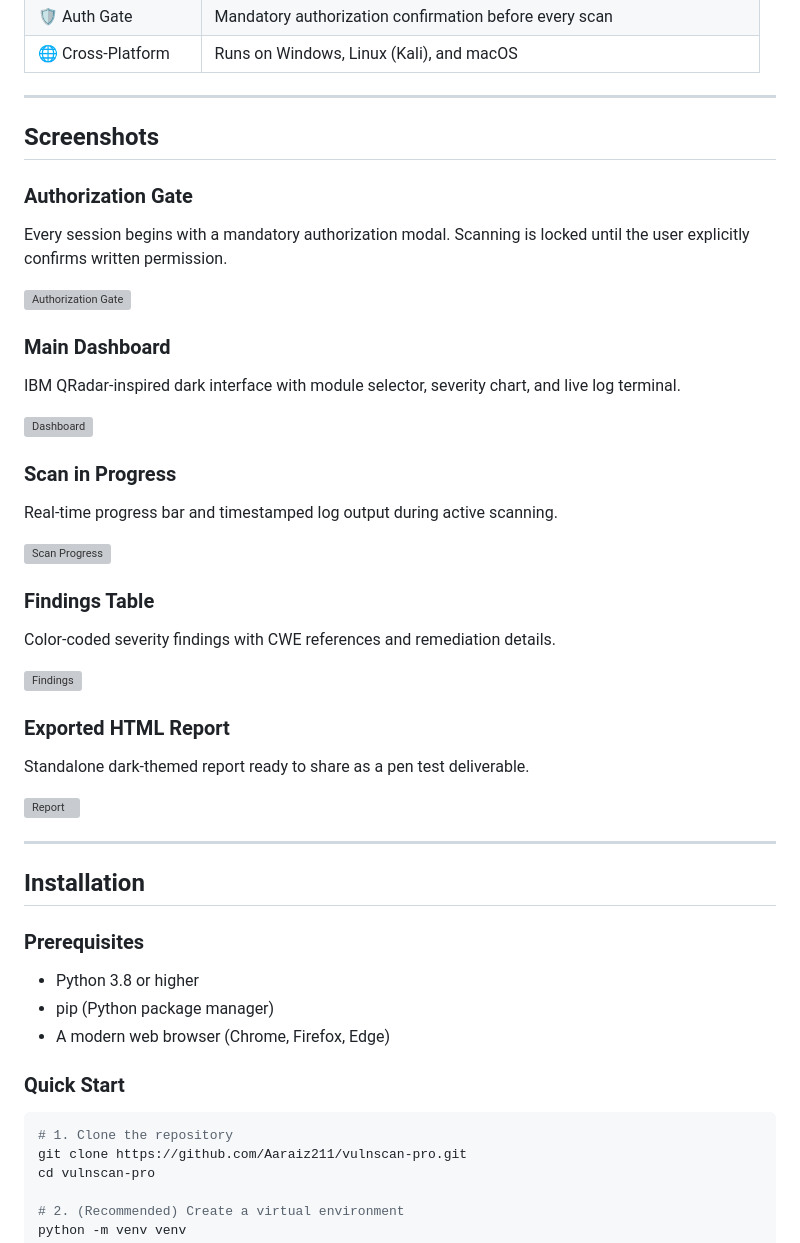
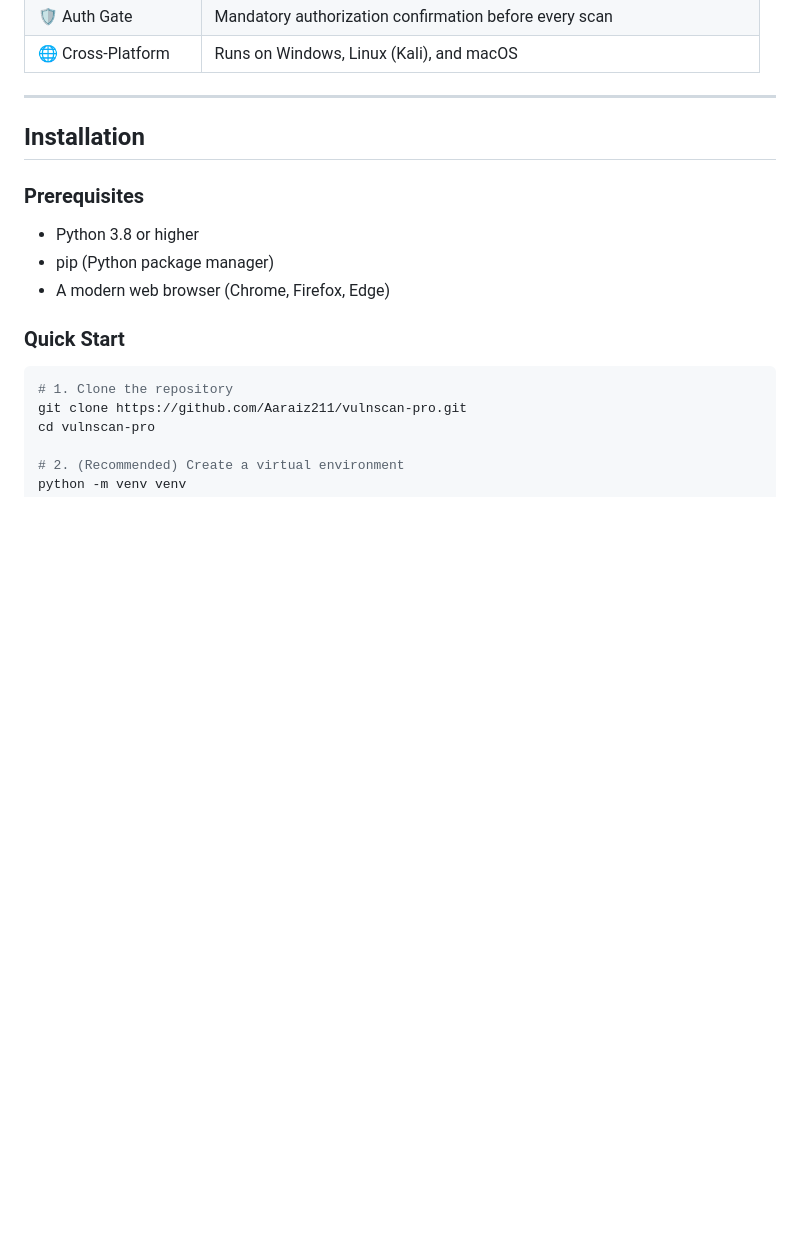
Before and after one commit to Aaraiz211/vulnscan-pro, a Markdown page: README.md, the part around the change. Rendered like a GitHub page; blank space fills up the shorter version; grey boxes are pictures that could not be loaded.

```diff
--- a/README.md
+++ b/README.md
@@ -54,34 +54,7 @@ Unlike most open-source scanners that are either too narrow in scope or require
 
 ---
 
-## Screenshots
 
-### Authorization Gate
-Every session begins with a mandatory authorization modal. Scanning is locked until the user explicitly confirms written permission.
-
-![Authorization Gate](docs/screenshots/auth_gate.png)
-
-### Main Dashboard
-IBM QRadar-inspired dark interface with module selector, severity chart, and live log terminal.
-
-![Dashboard](docs/screenshots/dashboard.png)
-
-### Scan in Progress
-Real-time progress bar and timestamped log output during active scanning.
-
-![Scan Progress](docs/screenshots/scan_progress.png)
-
-### Findings Table
-Color-coded severity findings with CWE references and remediation details.
-
-![Findings](docs/screenshots/findings.png)
-
-### Exported HTML Report
-Standalone dark-themed report ready to share as a pen test deliverable.
-
-![Report](docs/screenshots/html_report.png)
-
----
 
 ## Installation
 
```
